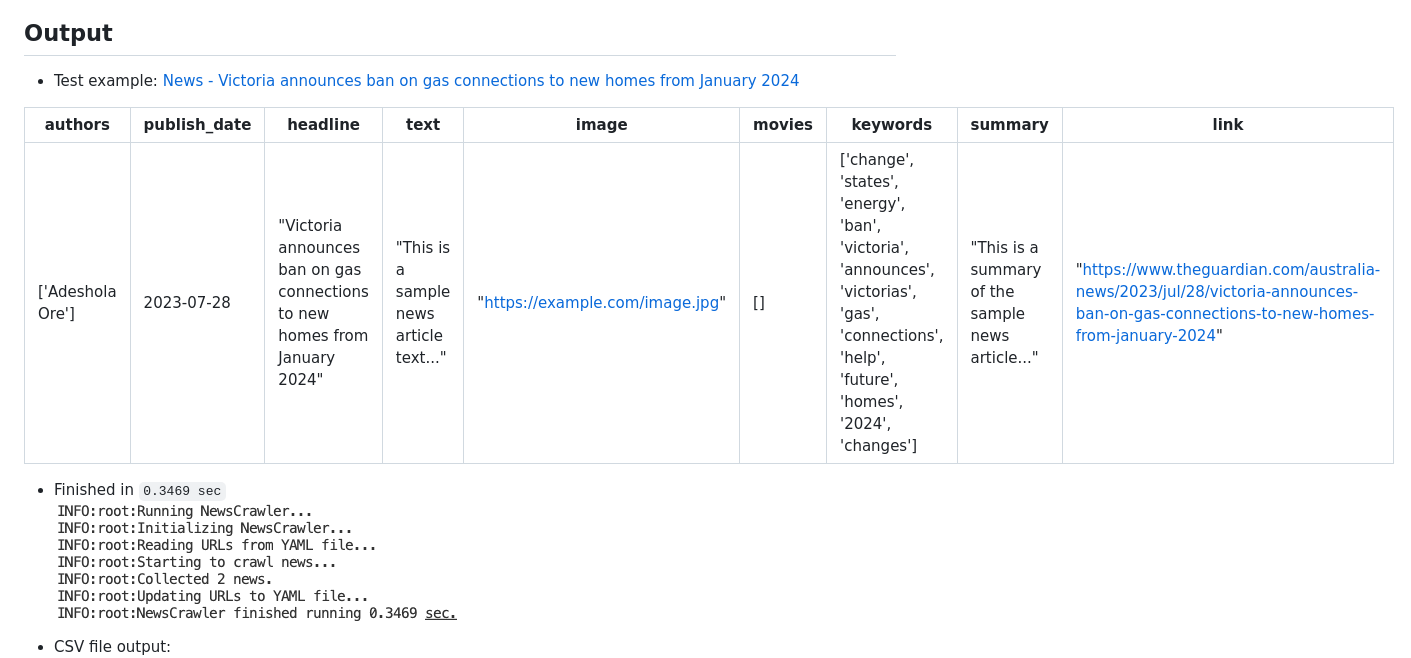
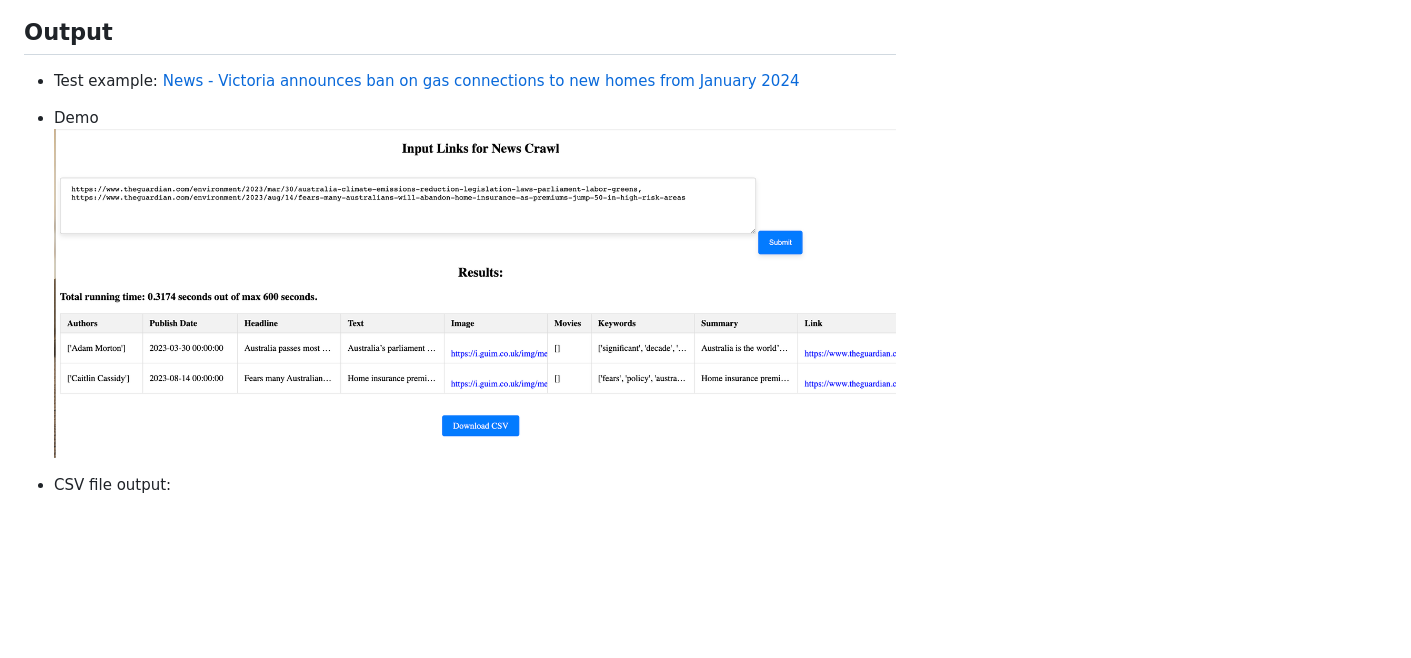
Before and after one commit to MLCDAI/newscrawl-tool, a Markdown page: README.md, the part around the change. GitHub-like rendering; pictures changed too: images/repo/image_flask.png (added); blank space fills up the shorter version.

Commit message:
added demo images

```diff
--- a/README.md
+++ b/README.md
@@ -26,11 +26,9 @@ The crawler function can take either a single URL or a list of URLs and crawls e
 
 - Test example: [News - Victoria announces ban on gas connections to new homes from January 2024](https://www.theguardian.com/australia-news/2023/jul/28/victoria-announces-ban-on-gas-connections-to-new-homes-from-january-2024)
 
-| authors     | publish_date | headline              | text                                              | image                          | movies | keywords         | summary                                        | link                          |
-|-------------|--------------|-----------------------|---------------------------------------------------|--------------------------------|--------|------------------|------------------------------------------------|-------------------------------|
-| ['Adeshola Ore'] | 2023-07-28   | "Victoria announces ban on gas connections to new homes from January 2024" | "This is a sample news article text..." | "https://example.com/image.jpg" | []     | ['change', 'states', 'energy', 'ban', 'victoria', 'announces', 'victorias', 'gas', 'connections', 'help', 'future', 'homes', '2024', 'changes'] | "This is a summary of the sample news article..." | "https://www.theguardian.com/australia-news/2023/jul/28/victoria-announces-ban-on-gas-connections-to-new-homes-from-january-2024"|
 
-- Finished in `0.3469 sec` <br>![logging output](/images/repo/image_3.png)
+
+- Demo <br>![logging output](/images/repo/image_flask.png)
 
 - CSV file output: <br>![csv output](/images/repo/image_2.png)
 
```
